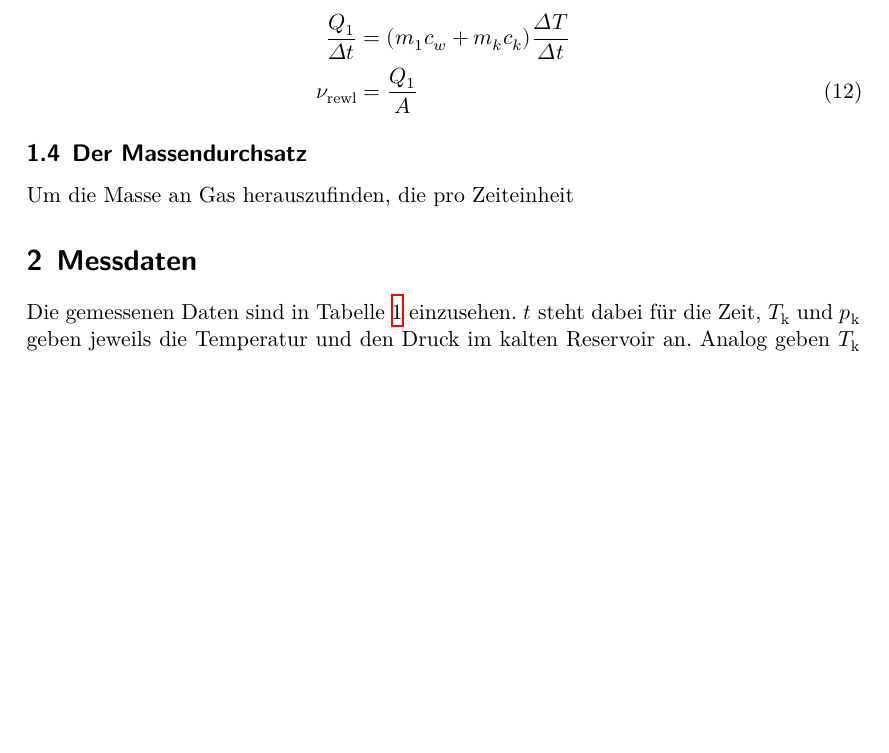
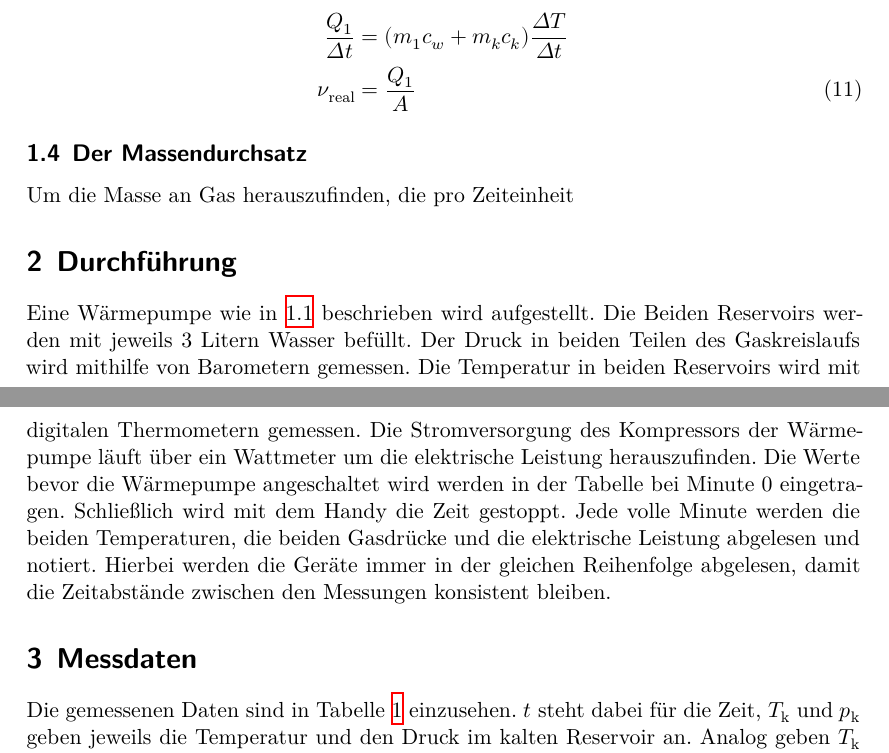
Before and after one commit to Enno-Enno/PraktikumWS2223, a LaTeX document (02_v206/v206_Clara_Sondermann_Enno_Wellmann.tex, which reads 02_v206/durchführung.tex, 02_v206/theorie.tex): part of page 4 of 9 before the commit and two parts of pages 4 and 5 of 10 after it, the two joined at a grey line, cut so that both start at the same text, the shorter picture padded with empty space. Compiled offline with XeLaTeX.

Commit message:
v207: Durchführung geschrieben
Ist vielleicht kurz aber reicht denke ich...

```diff
--- a/02_v206/durchführung.tex
+++ b/02_v206/durchführung.tex
@@ -1,2 +1,12 @@
 \section{Durchführung}
-\subsection{Aufbau}
+
+Eine Wärmepumpe wie in \ref{sec:funktionsweise} beschrieben wird aufgestellt.
+Die Beiden Reservoirs werden mit jeweils 3 Litern Wasser befüllt.
+Der Druck in beiden Teilen des Gaskreislaufs wird mithilfe von Barometern gemessen.
+Die Temperatur in beiden Reservoirs wird mit digitalen Thermometern gemessen.
+Die Stromversorgung des Kompressors der Wärmepumpe läuft über ein Wattmeter um die elektrische Leistung herauszufinden.
+Die Werte bevor die Wärmepumpe angeschaltet wird werden in der Tabelle bei Minute 0 eingetragen.
+Schließlich wird mit dem Handy die Zeit gestoppt.
+Jede volle Minute werden die beiden Temperaturen, die beiden Gasdrücke und die elektrische Leistung abgelesen und notiert.
+Hierbei werden die Geräte immer in der gleichen Reihenfolge abgelesen,
+damit die Zeitabstände zwischen den Messungen konsistent bleiben.
--- a/02_v206/theorie.tex
+++ b/02_v206/theorie.tex
@@ -71,7 +72,7 @@ Arbeit der Wärmepumpe in Verhältnis gesetzt werden.
 \begin{align}
     \nonumber A &= N \Delta t \\
     \nonumber \frac{Q_1}{\Delta t} &= (m_1 c_w + m_k c_k) \frac{\Delta T}{\Delta t} \\
-    \nu_{\text{rewl}} &= \frac{Q_{1}}{A}
+    \nu_{\text{real}} &= \frac{Q_{1}}{A}
     \label{eq:guetePraxis}
 \end{align}
 
```
Also changed, not shown: 02_v206/v206_Clara_Sondermann_Enno_Wellmann.tex (+2 -0 lines), 02_v206/theorie.tex (3 more changed lines).
